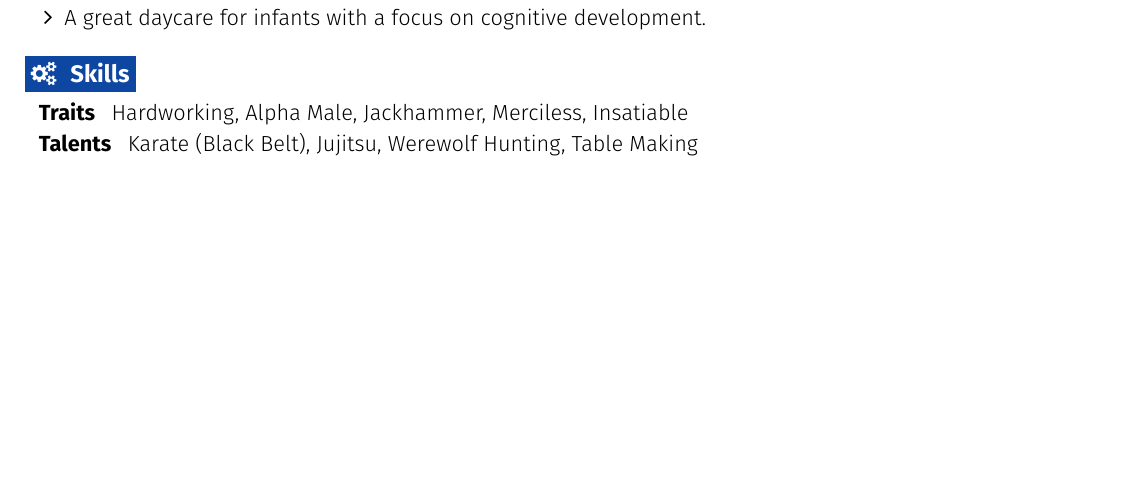
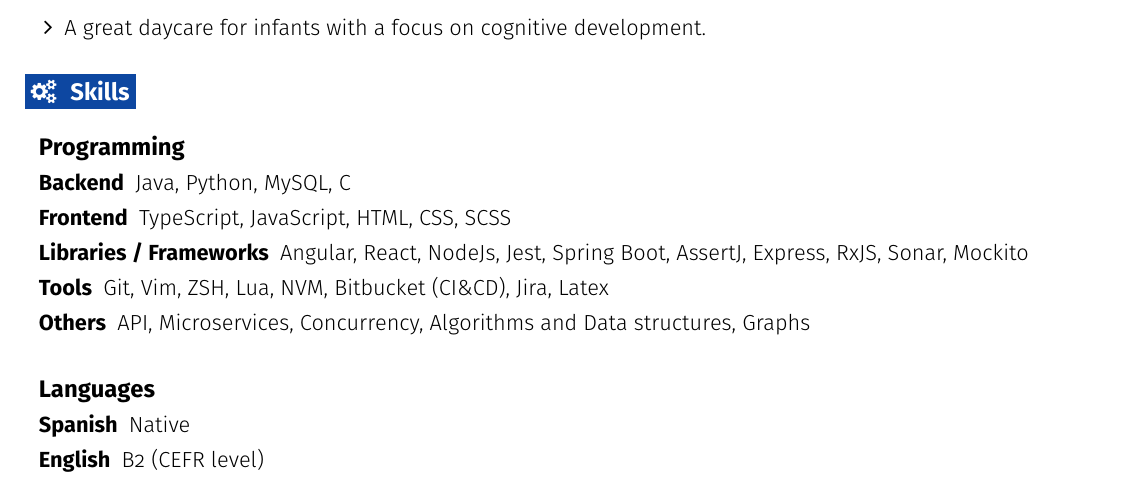
Before and after one commit to Stoneerr/cv-computer-engineer, a LaTeX document (main.tex, which reads sections/skills.tex): part of the page before the commit and part of page 2 of 2 after it, cut so that both start at the same text, the shorter picture padded with empty space. Compiled offline with pdfLaTeX.

Commit message:
feat: add programming and language skills

```diff
--- a/sections/skills.tex
+++ b/sections/skills.tex
@@ -2,7 +2,23 @@
 
 \resumeEntryStart
 
-\resumeEntryS{Traits } {Hardworking, Alpha Male, Jackhammer, Merciless, Insatiable}
-\resumeEntryS{Talents } {Karate (Black Belt), Jujitsu, Werewolf Hunting, Table Making}
+\resumeEntryTD
+{Programming}{}
+
+\resumeEntryS{Backend} {Java, Python, MySQL, C}
+\resumeEntryS{Frontend} {TypeScript, JavaScript, HTML, CSS, SCSS}
+\resumeEntryS{Libraries / Frameworks} {Angular, React, NodeJs, Jest, Spring Boot, AssertJ, Express, RxJS, Sonar, Mockito}
+\resumeEntryS{Tools} {Git, Vim, ZSH, Lua, NVM, Bitbucket (CI\&CD), Jira, Latex}
+\resumeEntryS{Others} {API, Microservices, Concurrency, Algorithms and Data structures, Graphs}
 
 \resumeEntryEnd
+
+\resumeEntryStart
+
+\resumeEntryTD
+{Languages}{}
+
+\resumeEntryS{Spanish}{Native}
+\resumeEntryS{English}{B2 (CEFR level)}
+
+\resumeEntryEnd
```
